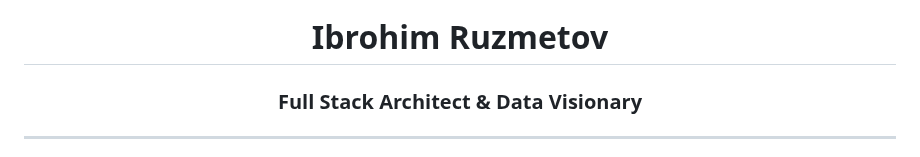
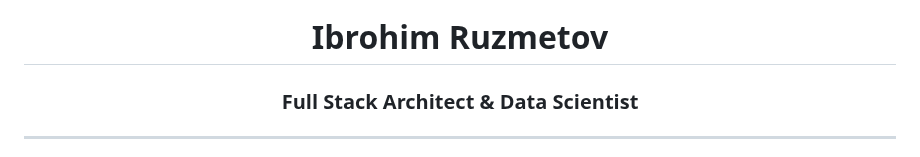
Before and after one commit to unbrokencivilization/unbrokencivilization, a Markdown page: README.md, the part around the change. Rendered like a GitHub page.

```diff
--- a/README.md
+++ b/README.md
@@ -3,7 +3,7 @@
 </div>
 
 <h1 align="center">Ibrohim Ruzmetov</h1>
-<h3 align="center">Full Stack Architect & Data Visionary</h3>
+<h3 align="center">Full Stack Architect & Data Scientist</h3>
 
 ---
 
```
